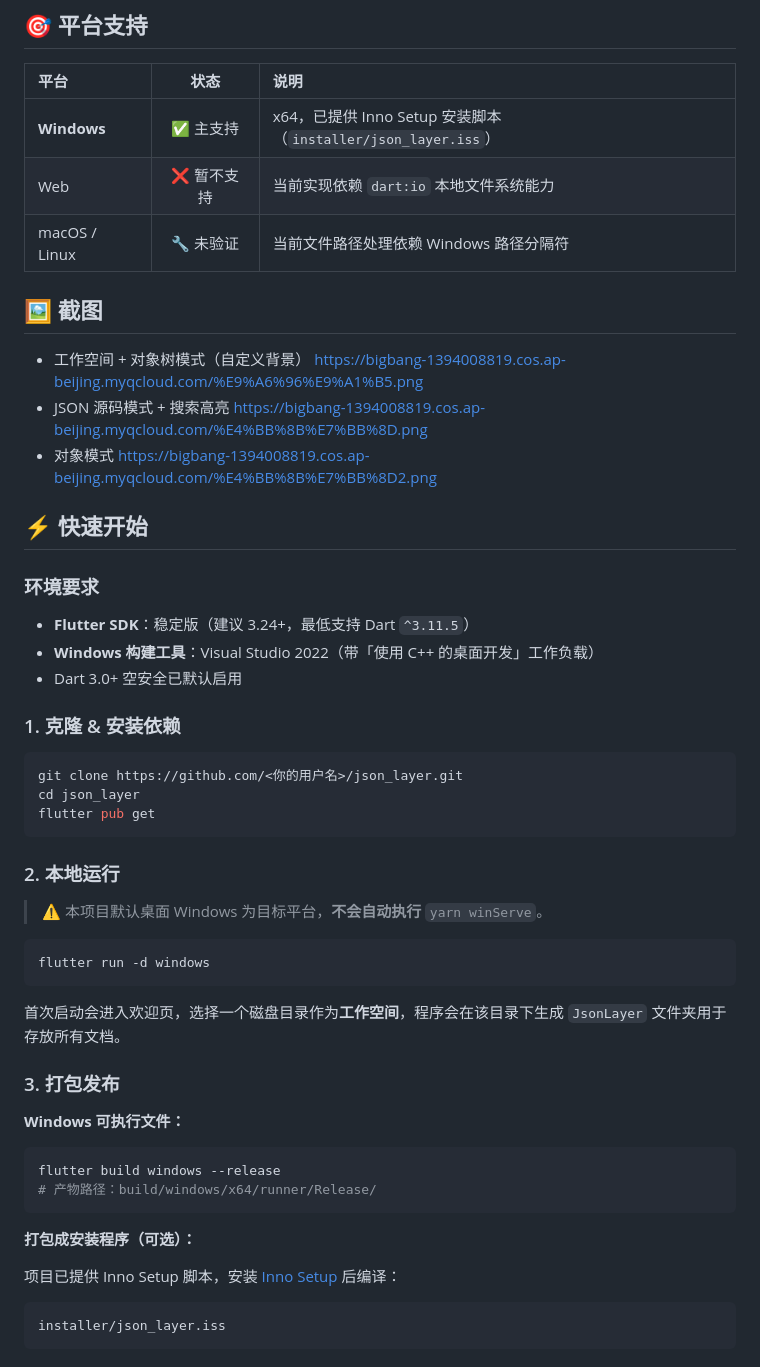
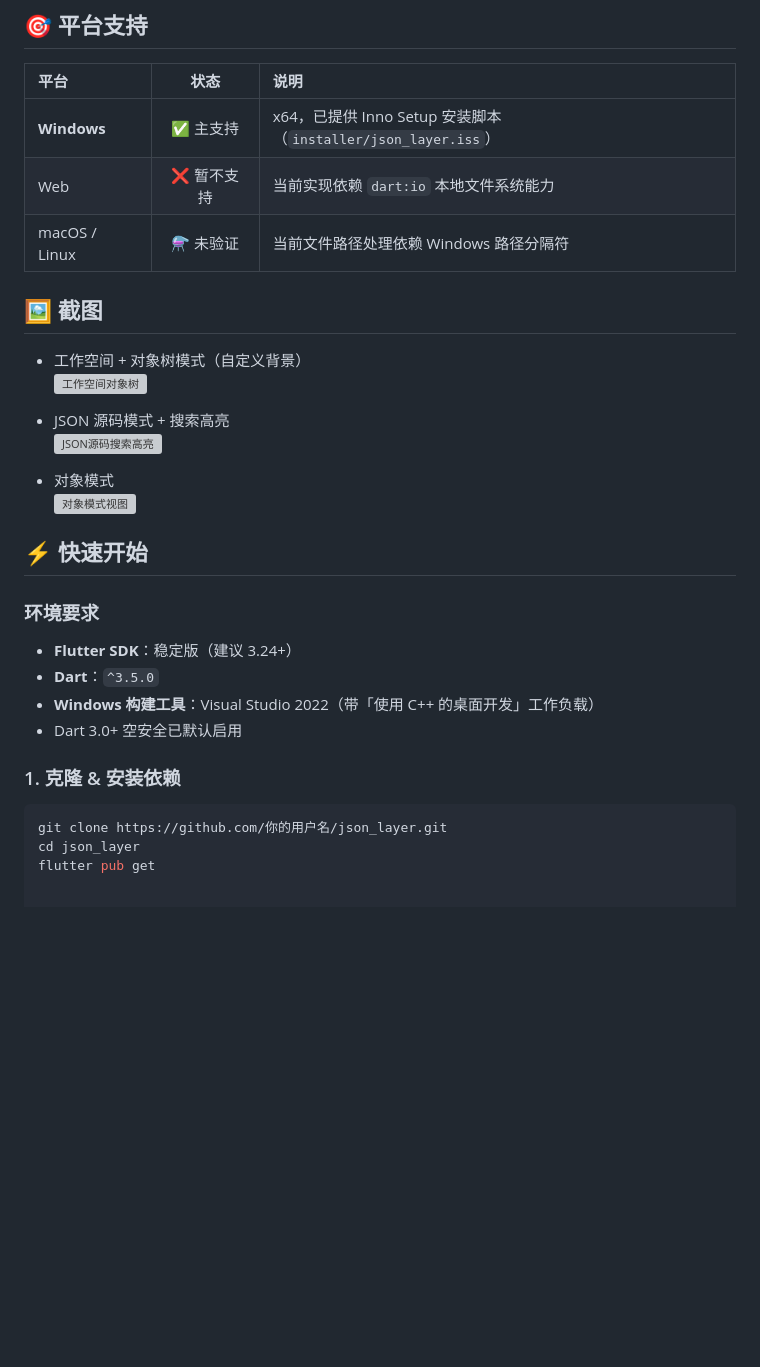
Before and after one commit to jyh-jy/JsonLayer, a Markdown page: README.md, the part around one of its changes. GitHub-like rendering; blank space fills up the shorter version; grey boxes are pictures that could not be loaded.

Commit message:
Revise README for platform support and screenshots
Updated README.md to improve clarity and formatting.

````diff
--- a/README.md
+++ b/README.md
@@ -33,57 +33,31 @@
 | :--- | :--: | :--- |
 | **Windows** | ✅ 主支持 | x64，已提供 Inno Setup 安装脚本（`installer/json_layer.iss`） |
 | Web | ❌ 暂不支持 | 当前实现依赖 `dart:io` 本地文件系统能力 |
-| macOS / Linux | 🔧 未验证 | 当前文件路径处理依赖 Windows 路径分隔符 |
+| macOS / Linux | ⚗️ 未验证 | 当前文件路径处理依赖 Windows 路径分隔符 |
 
 ## 🖼 截图
 
 - 工作空间 + 对象树模式（自定义背景）
-  https://bigbang-1394008819.cos.ap-beijing.myqcloud.com/%E9%A6%96%E9%A1%B5.png
+  ![工作空间对象树](https://bigbang-1394008819.cos.ap-beijing.myqcloud.com/%E9%A6%96%E9%A1%B5.png)
+
 - JSON 源码模式 + 搜索高亮
-  https://bigbang-1394008819.cos.ap-beijing.myqcloud.com/%E4%BB%8B%E7%BB%8D.png
+  ![JSON源码搜索高亮](https://bigbang-1394008819.cos.ap-beijing.myqcloud.com/%E4%BB%8B%E7%BB%8D.png)
+
 - 对象模式
-  https://bigbang-1394008819.cos.ap-beijing.myqcloud.com/%E4%BB%8B%E7%BB%8D2.png
+  ![对象模式视图](https://bigbang-1394008819.cos.ap-beijing.myqcloud.com/%E4%BB%8B%E7%BB%8D2.png)
 
 ## ⚡ 快速开始
 
 ### 环境要求
 
-- **Flutter SDK**：稳定版（建议 3.24+，最低支持 Dart `^3.11.5`）
+- **Flutter SDK**：稳定版（建议 3.24+）
+- **Dart**：`^3.5.0`
 - **Windows 构建工具**：Visual Studio 2022（带「使用 C++ 的桌面开发」工作负载）
 - Dart 3.0+ 空安全已默认启用
 
 ### 1. 克隆 & 安装依赖
 
 ```bash
-git clone https://github.com/<你的用户名>/json_layer.git
+git clone https://github.com/你的用户名/json_layer.git
 cd json_layer
 flutter pub get
-```
-
-### 2. 本地运行
-
-> ⚠️ 本项目默认桌面 Windows 为目标平台，**不会自动执行** `yarn winServe`。
-
-```bash
-flutter run -d windows
-```
-
-首次启动会进入欢迎页，选择一个磁盘目录作为**工作空间**，程序会在该目录下生成 `JsonLayer` 文件夹用于存放所有文档。
-
-### 3. 打包发布
-
-**Windows 可执行文件：**
-
-```bash
-flutter build windows --release
-# 产物路径：build/windows/x64/runner/Release/
-```
-
-**打包成安装程序（可选）：**
-
-项目已提供 Inno Setup 脚本，安装 [Inno Setup](https://jrsoftware.org/isdl.php) 后编译：
-
-```
-installer/json_layer.iss
-```
-
````
Also changed, not shown: other parts of README.md (+0 -76 lines).
